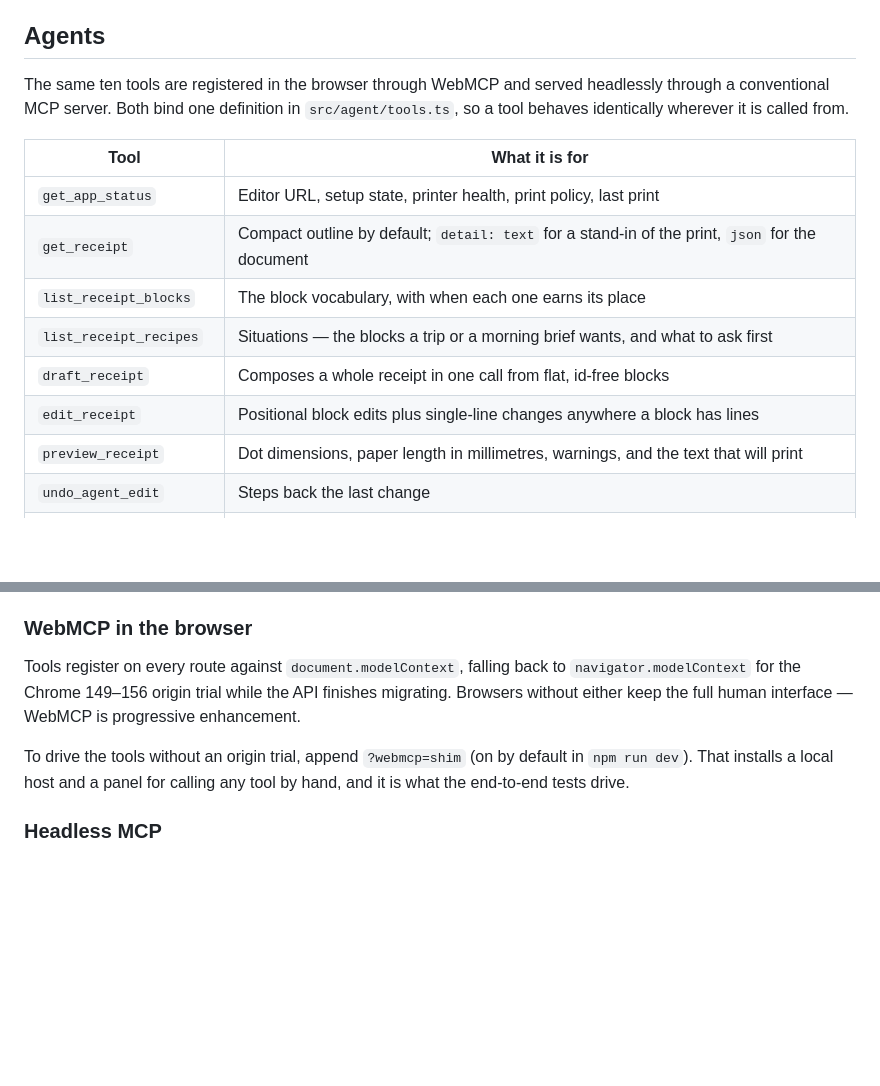
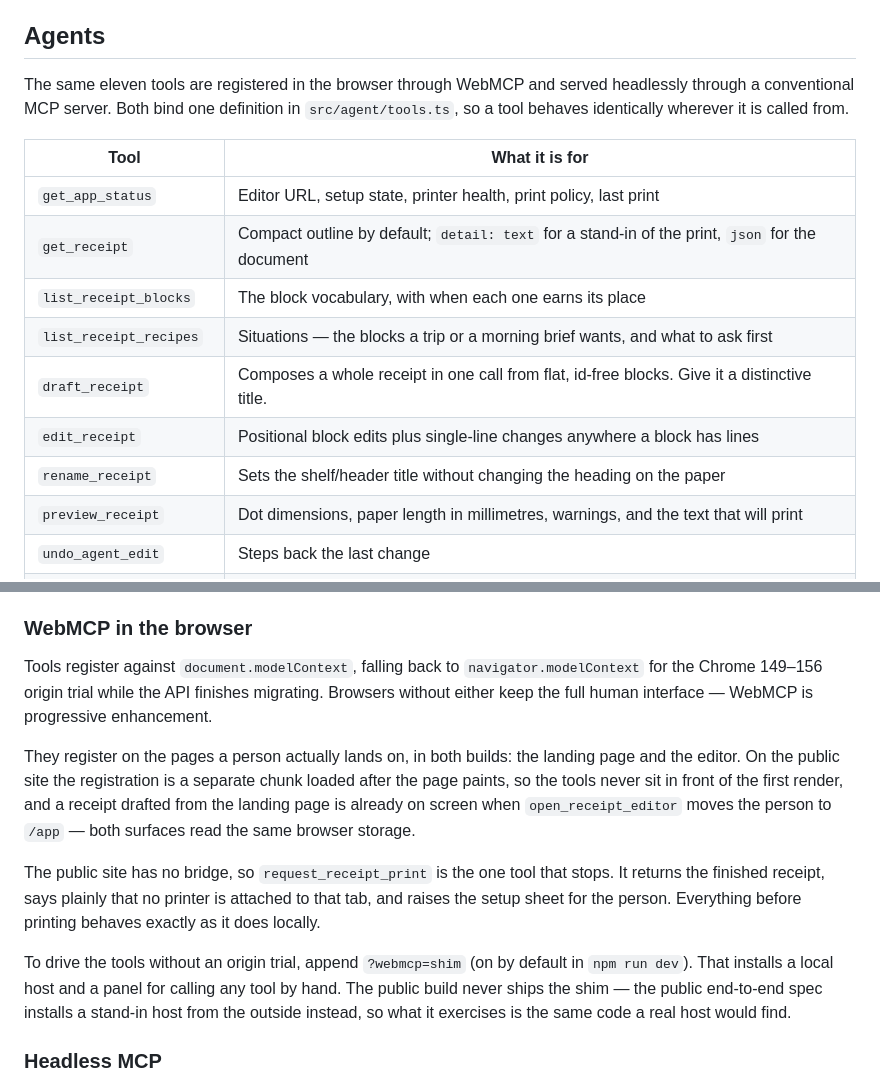
Before and after one commit to phreshplastic/openreceipt, a Markdown page: README.md, 2 parts joined by grey strips. Drawn GitHub-style; blank space fills up the shorter version.

```diff
--- a/README.md
+++ b/README.md
@@ -77,7 +169,7 @@ The canonical endpoints are `/api/v1/receipt`, `/api/v1/settings`, `/api/v1/even
 
 ## Agents
 
-The same ten tools are registered in the browser through WebMCP and served headlessly through a conventional MCP server. Both bind one definition in `src/agent/tools.ts`, so a tool behaves identically wherever it is called from.
+The same eleven tools are registered in the browser through WebMCP and served headlessly through a conventional MCP server. Both bind one definition in `src/agent/tools.ts`, so a tool behaves identically wherever it is called from.
 
 | Tool | What it is for |
 | --- | --- |
@@ -85,8 +177,9 @@ The same ten tools are registered in the browser through WebMCP and served headl
 | `get_receipt` | Compact outline by default; `detail: text` for a stand-in of the print, `json` for the document |
 | `list_receipt_blocks` | The block vocabulary, with when each one earns its place |
 | `list_receipt_recipes` | Situations — the blocks a trip or a morning brief wants, and what to ask first |
-| `draft_receipt` | Composes a whole receipt in one call from flat, id-free blocks |
+| `draft_receipt` | Composes a whole receipt in one call from flat, id-free blocks. Give it a distinctive title. |
 | `edit_receipt` | Positional block edits plus single-line changes anywhere a block has lines |
+| `rename_receipt` | Sets the shelf/header title without changing the heading on the paper |
 | `preview_receipt` | Dot dimensions, paper length in millimetres, warnings, and the text that will print |
 | `undo_agent_edit` | Steps back the last change |
 | `request_receipt_print` | Consequential; may wait for an explicit tap of approval |
@@ -128,9 +221,13 @@ so you never get one city's numbers under another city's heading.
 
 ### WebMCP in the browser
 
-Tools register on every route against `document.modelContext`, falling back to `navigator.modelContext` for the Chrome 149–156 origin trial while the API finishes migrating. Browsers without either keep the full human interface — WebMCP is progressive enhancement.
+Tools register against `document.modelContext`, falling back to `navigator.modelContext` for the Chrome 149–156 origin trial while the API finishes migrating. Browsers without either keep the full human interface — WebMCP is progressive enhancement.
 
-To drive the tools without an origin trial, append `?webmcp=shim` (on by default in `npm run dev`). That installs a local host and a panel for calling any tool by hand, and it is what the end-to-end tests drive.
+They register on the pages a person actually lands on, in both builds: the landing page and the editor. On the public site the registration is a separate chunk loaded after the page paints, so the tools never sit in front of the first render, and a receipt drafted from the landing page is already on screen when `open_receipt_editor` moves the person to `/app` — both surfaces read the same browser storage.
+
+The public site has no bridge, so `request_receipt_print` is the one tool that stops. It returns the finished receipt, says plainly that no printer is attached to that tab, and raises the setup sheet for the person. Everything before printing behaves exactly as it does locally.
+
+To drive the tools without an origin trial, append `?webmcp=shim` (on by default in `npm run dev`). That installs a local host and a panel for calling any tool by hand. The public build never ships the shim — the public end-to-end spec installs a stand-in host from the outside instead, so what it exercises is the same code a real host would find.
 
 ### Headless MCP
 
```
Also changed, not shown: other parts of README.md (+115 -23 lines).
